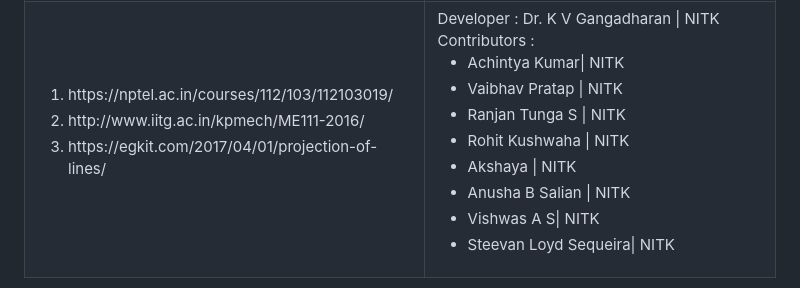
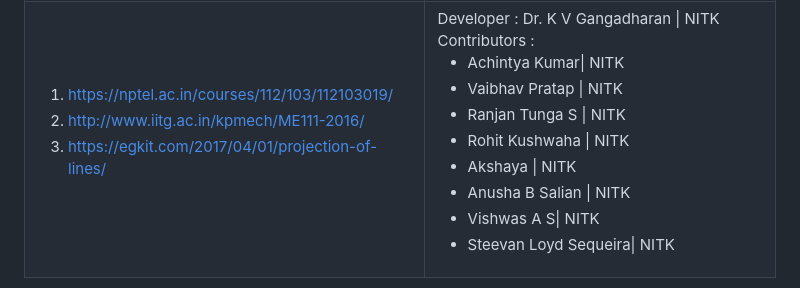
Before and after one commit to virtual-labs/exp-simple-positions-nitk, a Markdown page: experiment/references.md, the part around the change. Rendered like a GitHub page.

```diff
--- a/experiment/references.md
+++ b/experiment/references.md
@@ -6,9 +6,9 @@
   <tr style="background-color: white">
     <td>
     <ol>
-    <li>https://nptel.ac.in/courses/112/103/112103019/</li>
-    <li>http://www.iitg.ac.in/kpmech/ME111-2016/</li>
-    <li>https://egkit.com/2017/04/01/projection-of-lines/</li>
+    <li><a href="https://nptel.ac.in/courses/112/103/112103019/">https://nptel.ac.in/courses/112/103/112103019/</a></li>
+    <li><a href="http://www.iitg.ac.in/kpmech/ME111-2016/">http://www.iitg.ac.in/kpmech/ME111-2016/</a></li>
+    <li><a href="https://egkit.com/2017/04/01/projection-of-lines/">https://egkit.com/2017/04/01/projection-of-lines/</a></li>
     </ol>
    </td>
     <td>Developer : Dr. K V Gangadharan | NITK</br></br>
```
Also changed, not shown: experiment/procedure.md (+4 -5 lines), experiment/theory.md (+11 -6 lines), experiment/images/image1.png, experiment/images/image2.png, experiment/images/image7.png.
